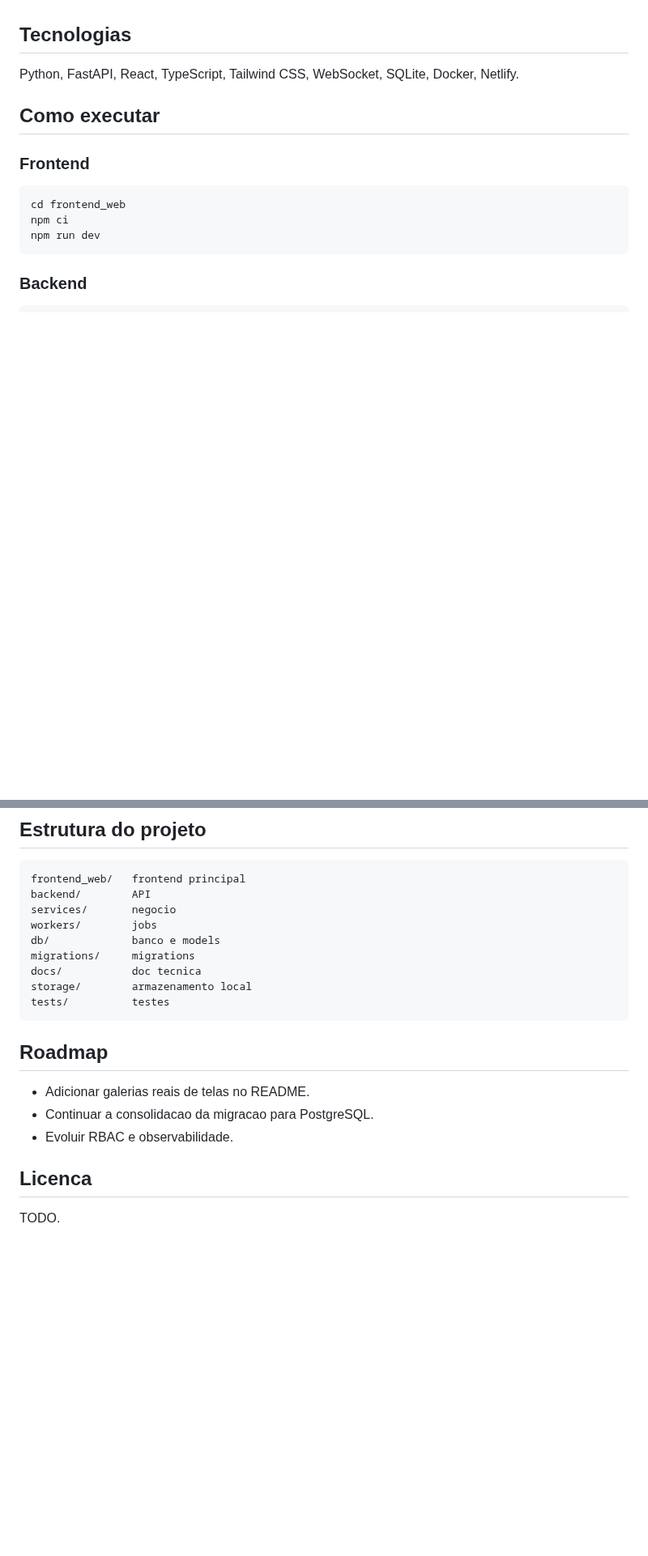
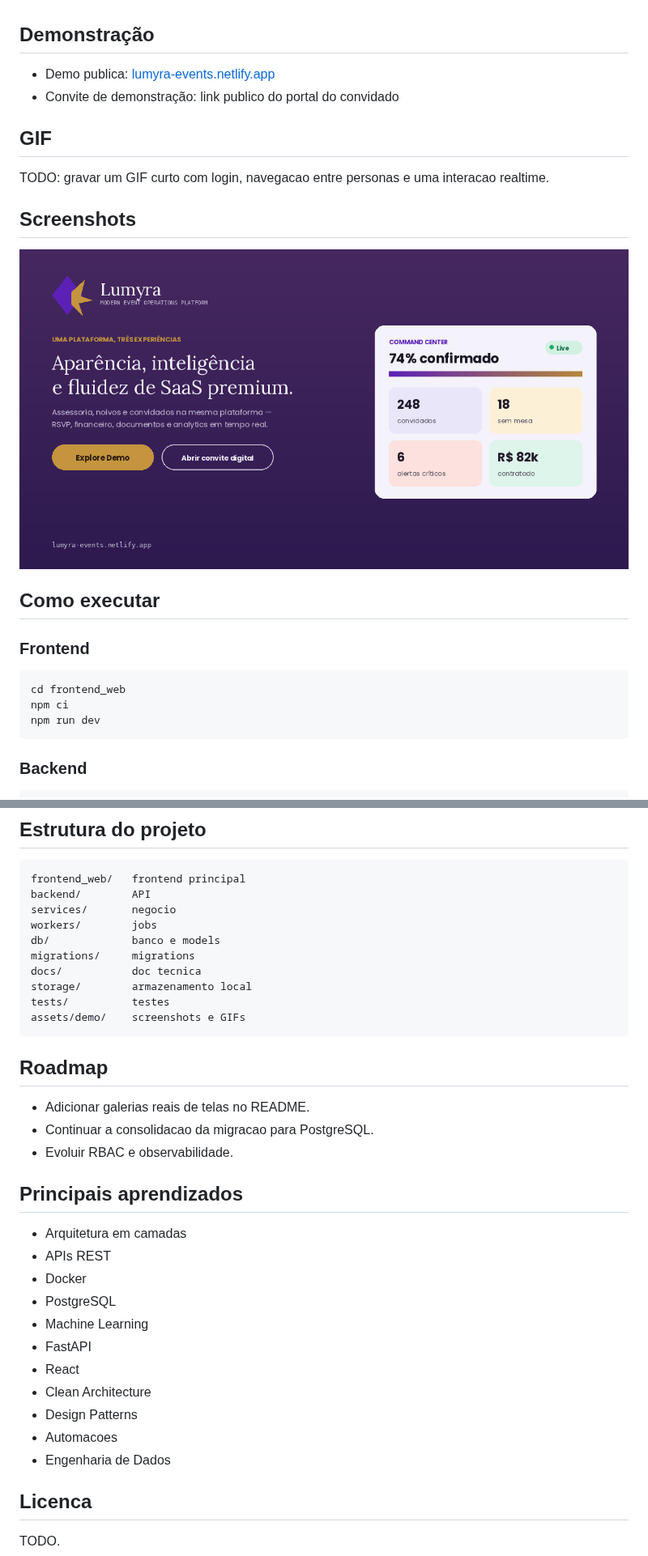
Before and after one commit to vinmedrado/Lumyra, a Markdown page: README.md, 2 parts joined by grey strips. Shown at 81% size. Rendered like a GitHub page; pictures changed too: assets/demo/overview.png (added); blank space fills up the shorter version.

Commit message:
Padroniza README e assets demo

````diff
--- a/README.md
+++ b/README.md
@@ -44,9 +45,18 @@ docs/           documentacao tecnica
 - Realtime indicator e WebSocket.
 - Demo integrada entre personas.
 
-## Tecnologias
+## Demonstração
 
-Python, FastAPI, React, TypeScript, Tailwind CSS, WebSocket, SQLite, Docker, Netlify.
+- Demo publica: [lumyra-events.netlify.app](https://lumyra-events.netlify.app)
+- Convite de demonstração: link publico do portal do convidado
+
+## GIF
+
+TODO: gravar um GIF curto com login, navegacao entre personas e uma interacao realtime.
+
+## Screenshots
+
+![Lumyra](assets/demo/overview.png)
 
 ## Como executar
 
@@ -85,6 +95,7 @@ migrations/     migrations
 docs/           doc tecnica
 storage/        armazenamento local
 tests/          testes
+assets/demo/    screenshots e GIFs
 ```
 
 ## Roadmap
@@ -93,6 +104,20 @@ tests/          testes
 - Continuar a consolidacao da migracao para PostgreSQL.
 - Evoluir RBAC e observabilidade.
 
+## Principais aprendizados
+
+- Arquitetura em camadas
+- APIs REST
+- Docker
+- PostgreSQL
+- Machine Learning
+- FastAPI
+- React
+- Clean Architecture
+- Design Patterns
+- Automacoes
+- Engenharia de Dados
+
 ## Licenca
 
 TODO.
````
Also changed, not shown: other parts of README.md (+20 -19 lines).
